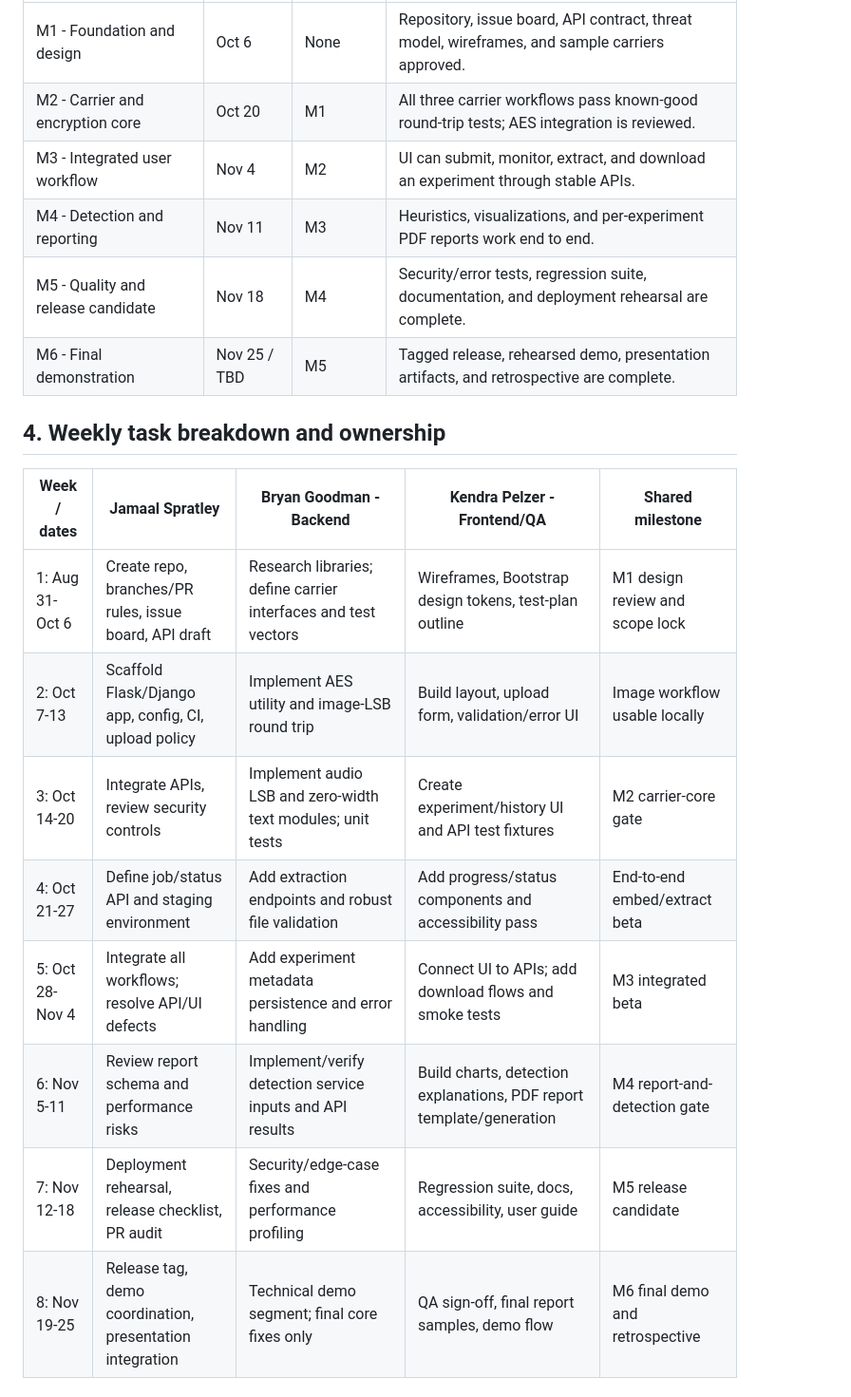
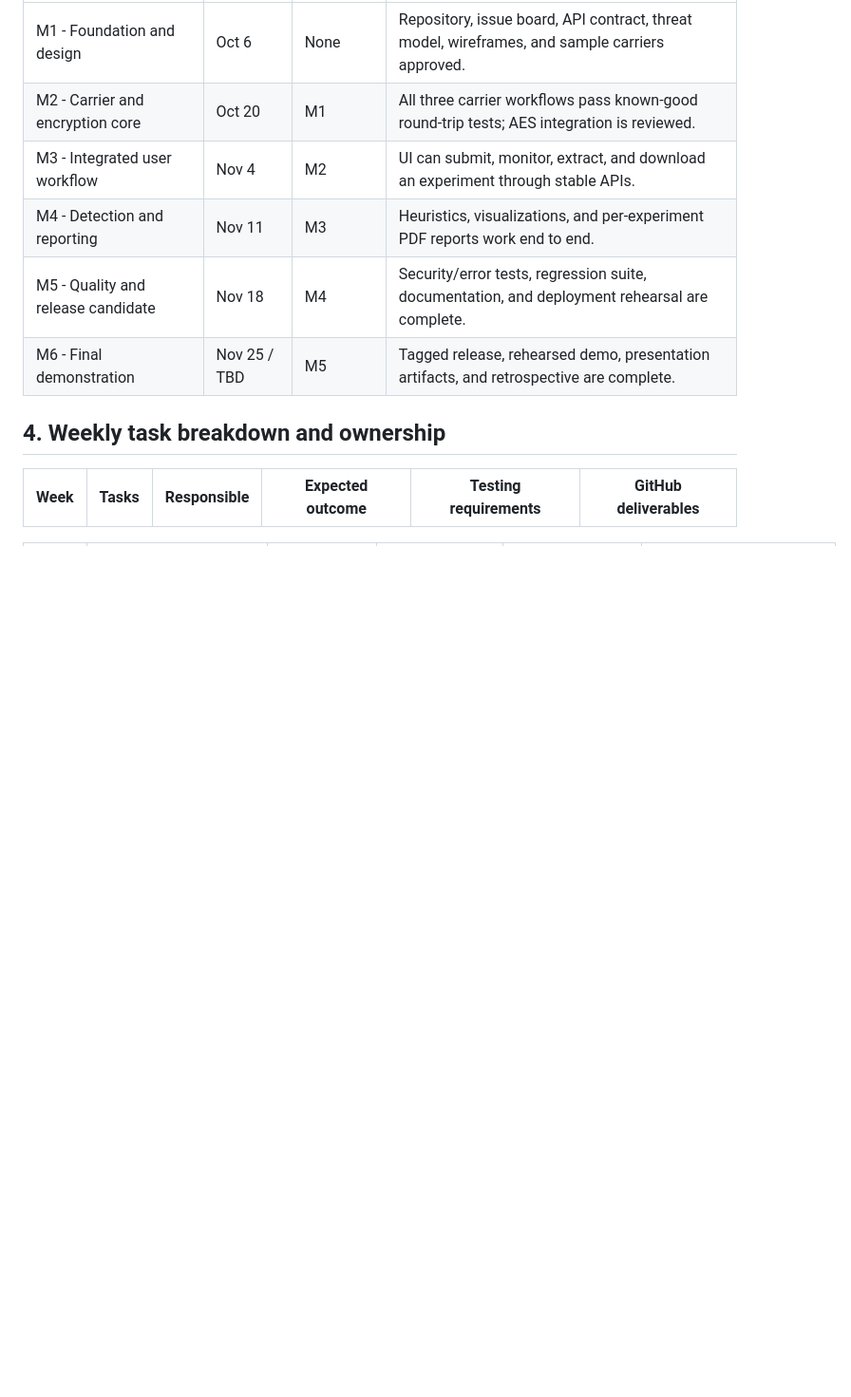
Before and after one commit to csc-481-capstone-project/team-project, a Markdown page: PROJECT_PLAN_DRAFT.md, the part around one of its changes. Shown at 95% size. Drawn GitHub-style; blank space fills up the shorter version.

```diff
--- a/PROJECT_PLAN_DRAFT.md
+++ b/PROJECT_PLAN_DRAFT.md
@@ -58,14 +58,6 @@ heuristics and limitations, not proof that content is or is not steganographic.
 
 ## 4. Weekly task breakdown and ownership
 
-| Week / dates | Jamaal Spratley | Bryan Goodman - Backend | Kendra Pelzer - Frontend/QA | Shared milestone |
-|---|---|---|---|---|
-| 1: Aug 31-Oct 6 | Create repo, branches/PR rules, issue board, API draft | Research libraries; define carrier interfaces and test vectors | Wireframes, Bootstrap design tokens, test-plan outline | M1 design review and scope lock |
-| 2: Oct 7-13 | Scaffold Flask/Django app, config, CI, upload policy | Implement AES utility and image-LSB round trip | Build layout, upload form, validation/error UI | Image workflow usable locally |
-| 3: Oct 14-20 | Integrate APIs, review security controls | Implement audio LSB and zero-width text modules; unit tests | Create experiment/history UI and API test fixtures | M2 carrier-core gate |
-| 4: Oct 21-27 | Define job/status API and staging environment | Add extraction endpoints and robust file validation | Add progress/status components and accessibility pass | End-to-end embed/extract beta |
-| 5: Oct 28-Nov 4 | Integrate all workflows; resolve API/UI defects | Add experiment metadata persistence and error handling | Connect UI to APIs; add download flows and smoke tests | M3 integrated beta |
-| 6: Nov 5-11 | Review report schema and performance risks | Implement/verify detection service inputs and API results | Build charts, detection explanations, PDF report template/generation | M4 report-and-detection gate |
-| 7: Nov 12-18 | Deployment rehearsal, release checklist, PR audit | Security/edge-case fixes and performance profiling | Regression suite, docs, accessibility, user guide | M5 release candidate |
-| 8: Nov 19-25 | Release tag, demo coordination, presentation integration | Technical demo segment; final core fixes only | QA sign-off, final report samples, demo flow | M6 final demo and retrospective |
+| Week | Tasks | Responsible | Expected outcome | Testing requirements | GitHub deliverables |
+|---|---|---|---|---|---|
 
```
Also changed, not shown: other parts of PROJECT_PLAN_DRAFT.md (+18 -0 lines).
